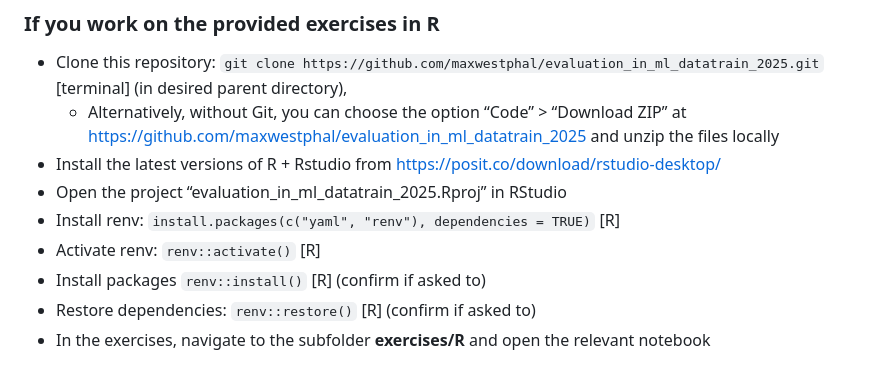
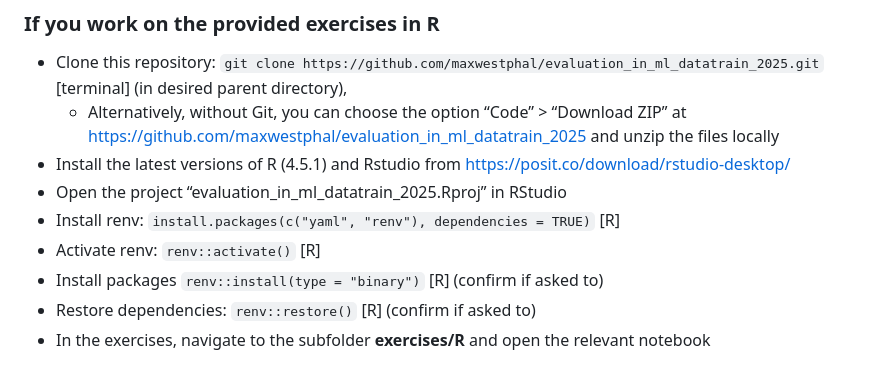
Before and after one commit to maxwestphal/evaluation_in_ml_datatrain_2025, a Markdown page: README.md, the part around the change. GitHub-like rendering.

```diff
--- a/README.md
+++ b/README.md
@@ -63,13 +63,14 @@ Please follow the relevant set of instructions below to be prepare.
     “Download ZIP” at
     <https://github.com/maxwestphal/evaluation_in_ml_datatrain_2025> and
     unzip the files locally
-- Install the latest versions of R + Rstudio from
+- Install the latest versions of R (4.5.1) and Rstudio from
   <https://posit.co/download/rstudio-desktop/>
 - Open the project “evaluation_in_ml_datatrain_2025.Rproj” in RStudio
 - Install renv:
   `install.packages(c("yaml", "renv"), dependencies = TRUE)` \[R\]
 - Activate renv: `renv::activate()` \[R\]
-- Install packages `renv::install()` \[R\] (confirm if asked to)
+- Install packages `renv::install(type = "binary")` \[R\] (confirm if
+  asked to)
 - Restore dependencies: `renv::restore()` \[R\] (confirm if asked to)
 - In the exercises, navigate to the subfolder **exercises/R** and open
   the relevant notebook
```
